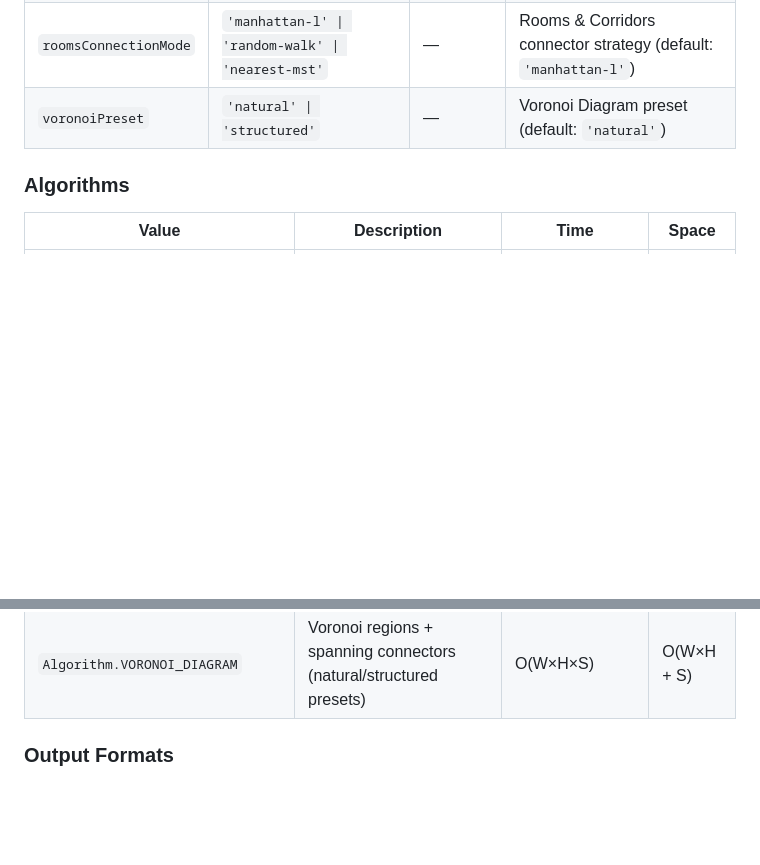
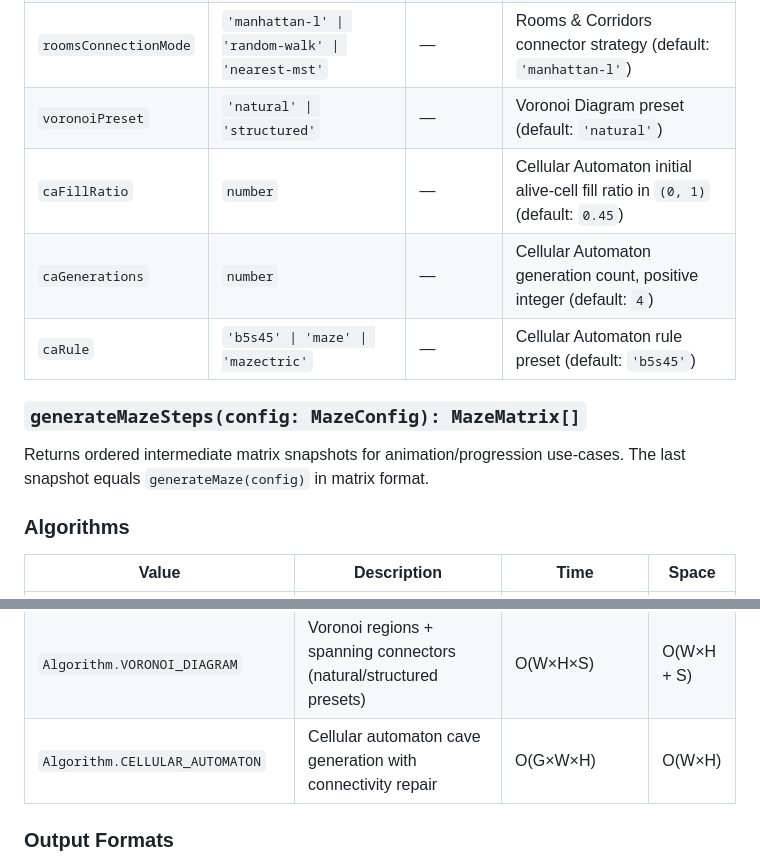
Before and after one commit to krontill/create-maze, a Markdown page: README.md, 2 parts joined by grey strips. Drawn GitHub-style; blank space fills up the shorter version.

Commit message:
feat: extend MazeConfig and API with Cellular Automaton parameters and new generateMazeSteps function

```diff
--- a/README.md
+++ b/README.md
@@ -42,6 +42,14 @@ const graph = generateMaze({ width: 5, height: 5, algorithm: Algorithm.PRIMS, fo
 | `fractalMode` | `'tile-substitution' \| 'quadtree-division'` | — | Fractal Tessellation mode (default: `'tile-substitution'`) |
 | `roomsConnectionMode` | `'manhattan-l' \| 'random-walk' \| 'nearest-mst'` | — | Rooms & Corridors connector strategy (default: `'manhattan-l'`) |
 | `voronoiPreset` | `'natural' \| 'structured'` | — | Voronoi Diagram preset (default: `'natural'`) |
+| `caFillRatio` | `number` | — | Cellular Automaton initial alive-cell fill ratio in `(0, 1)` (default: `0.45`) |
+| `caGenerations` | `number` | — | Cellular Automaton generation count, positive integer (default: `4`) |
+| `caRule` | `'b5s45' \| 'maze' \| 'mazectric'` | — | Cellular Automaton rule preset (default: `'b5s45'`) |
+
+### `generateMazeSteps(config: MazeConfig): MazeMatrix[]`
+
+Returns ordered intermediate matrix snapshots for animation/progression use-cases.
+The last snapshot equals `generateMaze(config)` in matrix format.
 
 ### Algorithms
 
@@ -65,6 +73,7 @@ const graph = generateMaze({ width: 5, height: 5, algorithm: Algorithm.PRIMS, fo
 | `Algorithm.FRACTAL_TESSELLATION` | Fractal Tessellation (tile/quadtree modes) | O(W×H) | O(W×H) |
 | `Algorithm.ROOMS_AND_CORRIDORS` | Room placement with corridor connectors | O(W×H + R²) | O(W×H + R²) |
 | `Algorithm.VORONOI_DIAGRAM` | Voronoi regions + spanning connectors (natural/structured presets) | O(W×H×S) | O(W×H + S) |
+| `Algorithm.CELLULAR_AUTOMATON` | Cellular automaton cave generation with connectivity repair | O(G×W×H) | O(W×H) |
 
 ### Output Formats
 
```
Also changed, not shown: AGENTS.md (+3 -2 lines).
